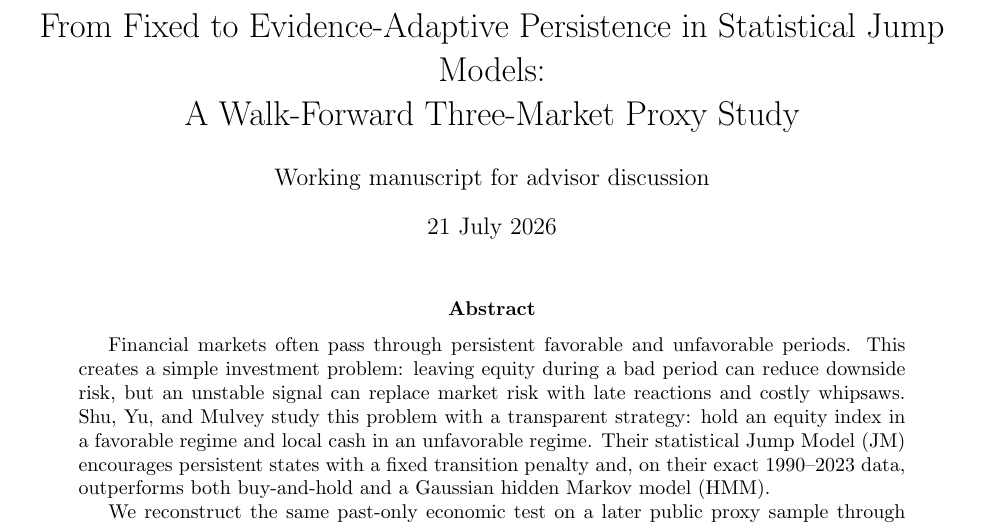
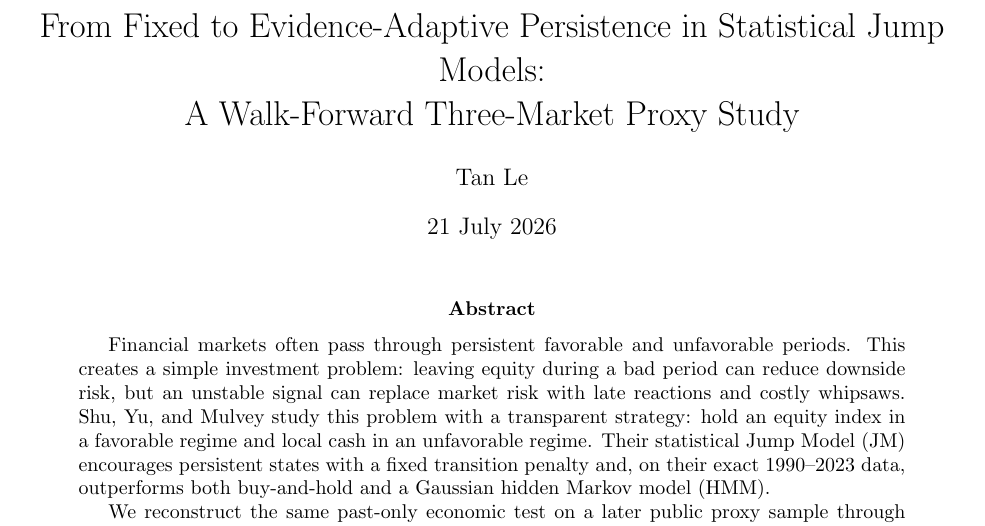
Before and after one commit to VincentTLe/adaptive_jump_model, a LaTeX paper (paper/manuscript.tex): part of page 1 of 21, cut so that both start at the same text. Compiled offline with pdfLaTeX.

Commit message:
Set manuscript author to Tan Le

```diff
--- a/paper/manuscript.tex
+++ b/paper/manuscript.tex
@@ -10,7 +10,7 @@
 
 \title{From Fixed to Evidence-Adaptive Persistence in Statistical Jump Models:\\
 A Walk-Forward Three-Market Proxy Study}
-\author{Working manuscript for advisor discussion}
+\author{Tan Le}
 \date{21 July 2026}
 
 \newcommand{\BH}{Buy\&Hold}
```
